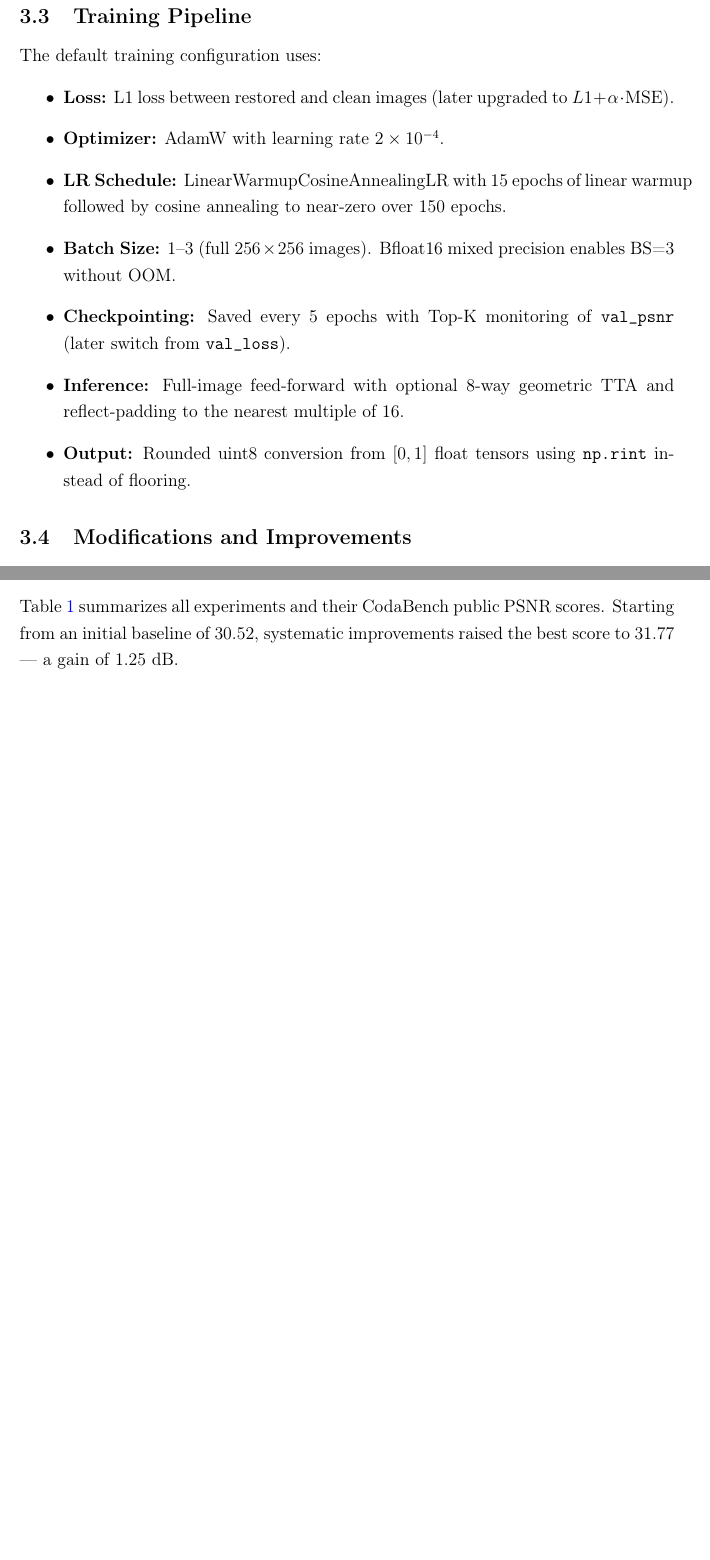
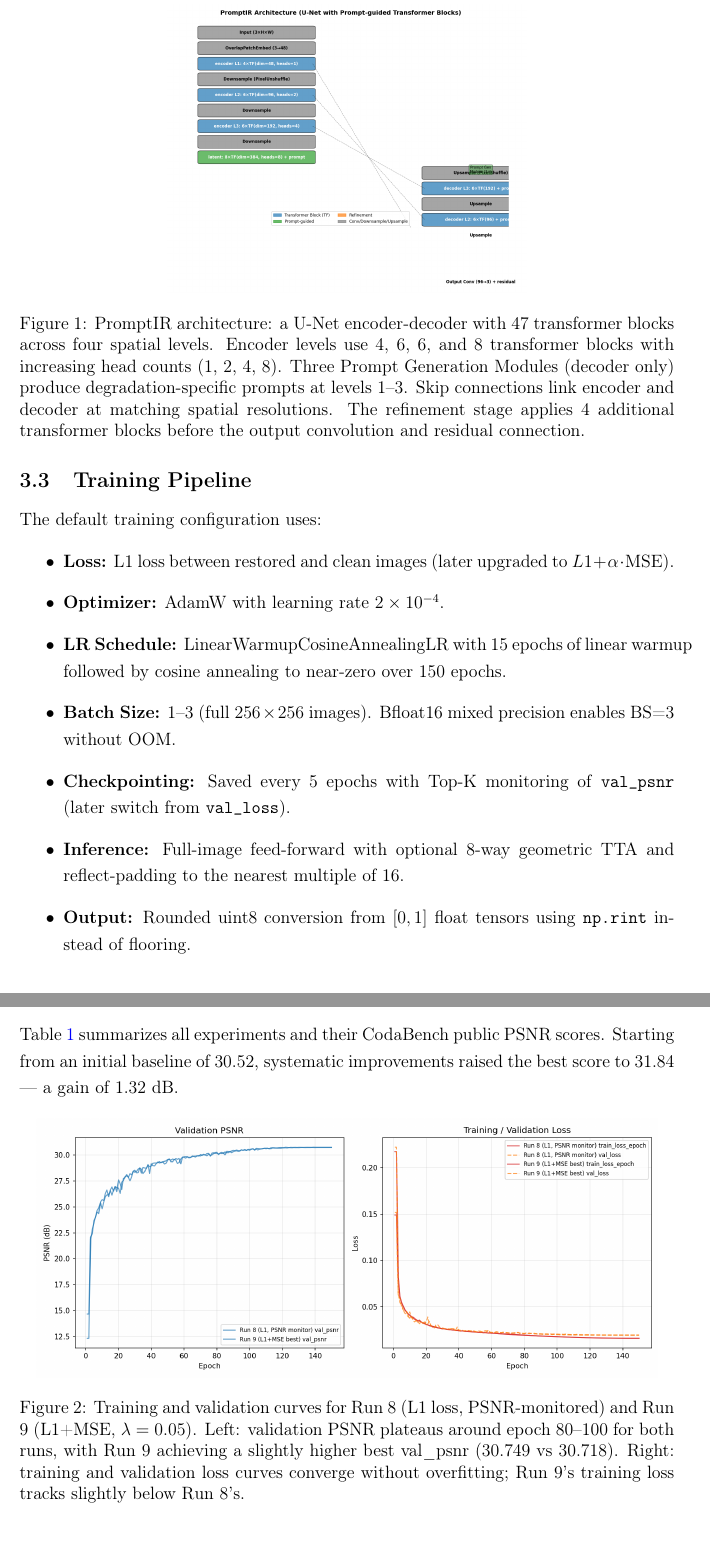
Before and after one commit to RayhanHaqi/visual_recognition-hw4, a LaTeX document (report/report.tex): two parts of pages 4 and 5 of 12 before the commit and two parts of pages 4 and 6 of 13 after it, joined at a grey line, cut at the place of the change, the shorter picture padded with empty space. Compiled offline with pdfLaTeX.

Commit message:
docs: add training curves + architecture diagram; PEP8 clean all source; align report with HW4 rubric

```diff
--- a/report/report.tex
+++ b/report/report.tex
@@ -101,6 +101,13 @@ The PromptIR model \cite{potlapalli2023} is used as the core restoration network
 
 The total model size is 35.6 million trainable parameters, well-suited for $256 \times 256$ image restoration on a single RTX 4090 GPU with batch size up to 3 under bfloat16 mixed precision.
 
+\begin{figure}[htbp]
+\centering
+\includegraphics[width=0.55\textwidth]{promptir_architecture.pdf}
+\caption{PromptIR architecture: a U-Net encoder-decoder with 47 transformer blocks across four spatial levels. Encoder levels use 4, 6, 6, and 8 transformer blocks with increasing head counts (1, 2, 4, 8). Three Prompt Generation Modules (decoder only) produce degradation-specific prompts at levels 1--3. Skip connections link encoder and decoder at matching spatial resolutions. The refinement stage applies 4 additional transformer blocks before the output convolution and residual connection.}
+\label{fig:architecture}
+\end{figure}
+
 \subsection{Training Pipeline}
 The default training configuration uses:
 \begin{itemize}
@@ -136,7 +143,14 @@ A custom Lightning \texttt{TQDMProgressBar} callback was added, printing an epoc
 \section{Results and Discussion}
 
 \subsection{Experiment Progression and Leaderboard Scores}
-Table \ref{tab:results} summarizes all experiments and their CodaBench public PSNR scores. Starting from an initial baseline of 30.52, systematic improvements raised the best score to 31.77 — a gain of 1.25 dB.
+Table \ref{tab:results} summarizes all experiments and their CodaBench public PSNR scores. Starting from an initial baseline of 30.52, systematic improvements raised the best score to 31.84 — a gain of 1.32 dB.
+
+\begin{figure}[htbp]
+\centering
+\includegraphics[width=0.95\textwidth]{training_curves.pdf}
+\caption{Training and validation curves for Run 8 (L1 loss, PSNR-monitored) and Run 9 (L1+MSE, $\lambda=0.05$). Left: validation PSNR plateaus around epoch 80--100 for both runs, with Run 9 achieving a slightly higher best val\_psnr (30.749 vs 30.718). Right: training and validation loss curves converge without overfitting; Run 9's training loss tracks slightly below Run 8's.}
+\label{fig:training_curves}
+\end{figure}
 
 \begin{table}[htbp]
 \centering
```
Also changed, not shown: 313540001_HW4.pdf, report/promptir_architecture.pdf (added), report/promptir_architecture.png (added), report/report.pdf, report/training_curves.pdf (added), report/training_curves.png (added), 3 other files.
